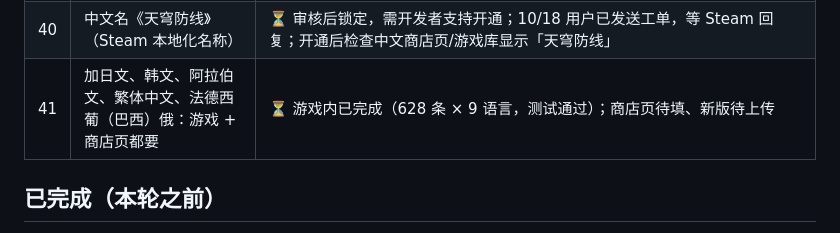
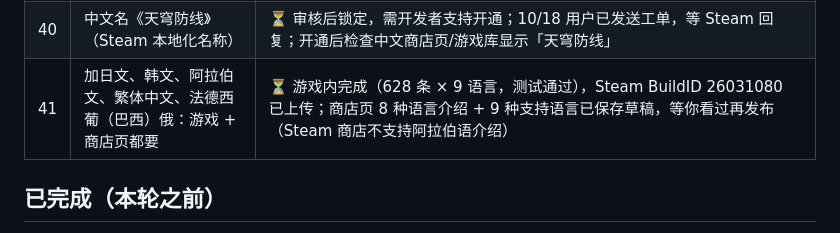
Before and after one commit to tntsg1/Simplified-incremental, a Markdown page: TODO_FEEDBACK.md, the part around the change. GitHub-like rendering.

Commit message:
TODO: languages build uploaded, store drafts saved

```diff
--- a/TODO_FEEDBACK.md
+++ b/TODO_FEEDBACK.md
@@ -46,7 +46,7 @@
 | 38 | Steam 商店介绍写得超级详细（中英） | ✅ 按用户要求改成《绝地潜兵2》式：7 节「标题+一两句+实机动图」，8 段 Movie Maker 录制的 MP4（tools/store_clips.py）已上传并插入，用户自行润色后，10/18 公开发布（发布历史第 2 版），公众页面 7 节标题 + 8 段动图 + 新概述已生效 |
 | 39 | 英文版介绍按用户改过的中文同步 | ✅ 10/18 已发布（商店页两种语言一致，都带 8 段动图） |
 | 40 | 中文名《天穹防线》（Steam 本地化名称） | ⏳ 审核后锁定，需开发者支持开通；10/18 用户已发送工单，等 Steam 回复；开通后检查中文商店页/游戏库显示「天穹防线」 |
-| 41 | 加日文、韩文、阿拉伯文、繁体中文、法德西葡（巴西）俄：游戏 + 商店页都要 | ⏳ 游戏内已完成（628 条 × 9 语言，测试通过）；商店页待填、新版待上传 |
+| 41 | 加日文、韩文、阿拉伯文、繁体中文、法德西葡（巴西）俄：游戏 + 商店页都要 | ⏳ 游戏内完成（628 条 × 9 语言，测试通过），Steam BuildID 26031080 已上传；商店页 8 种语言介绍 + 9 种支持语言已保存草稿，等你看过再发布（Steam 商店不支持阿拉伯语介绍） |
 
 ## 已完成（本轮之前）
 
```
